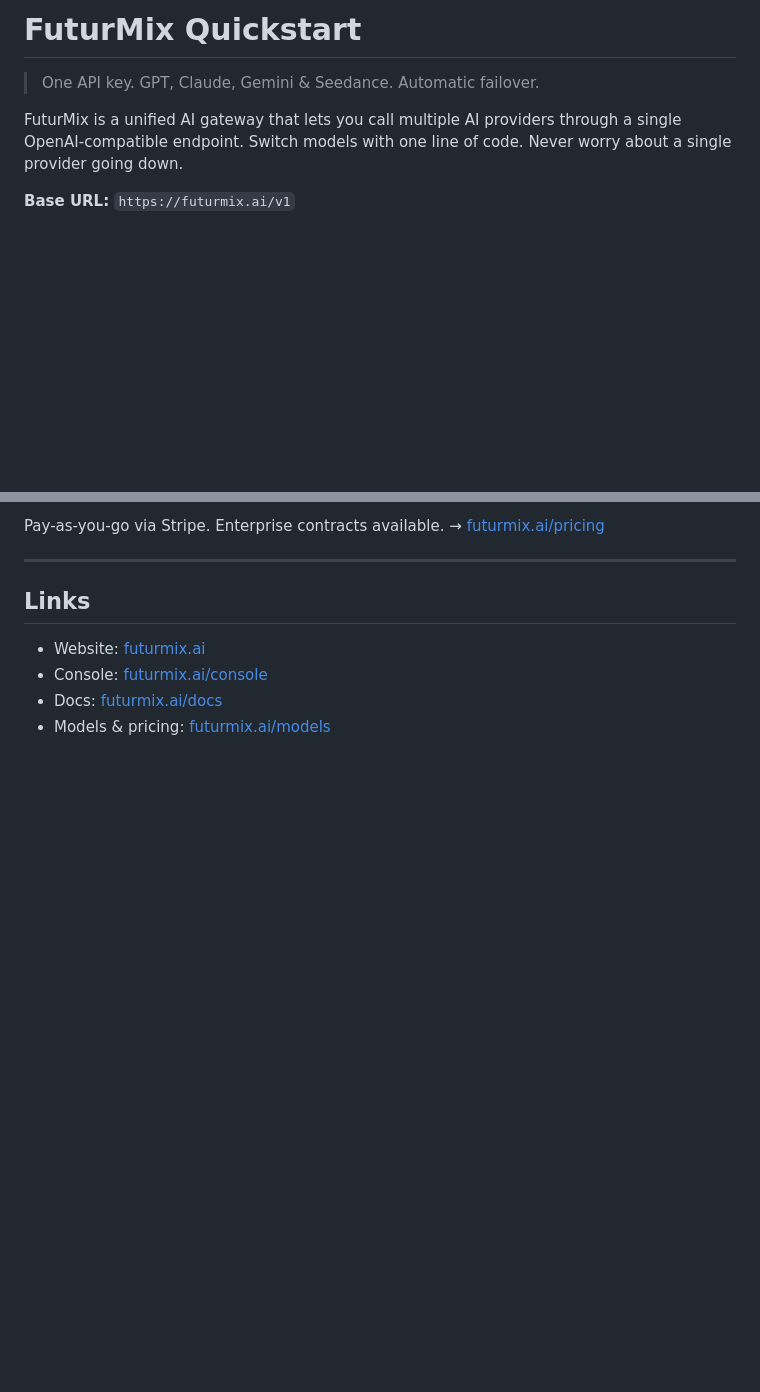
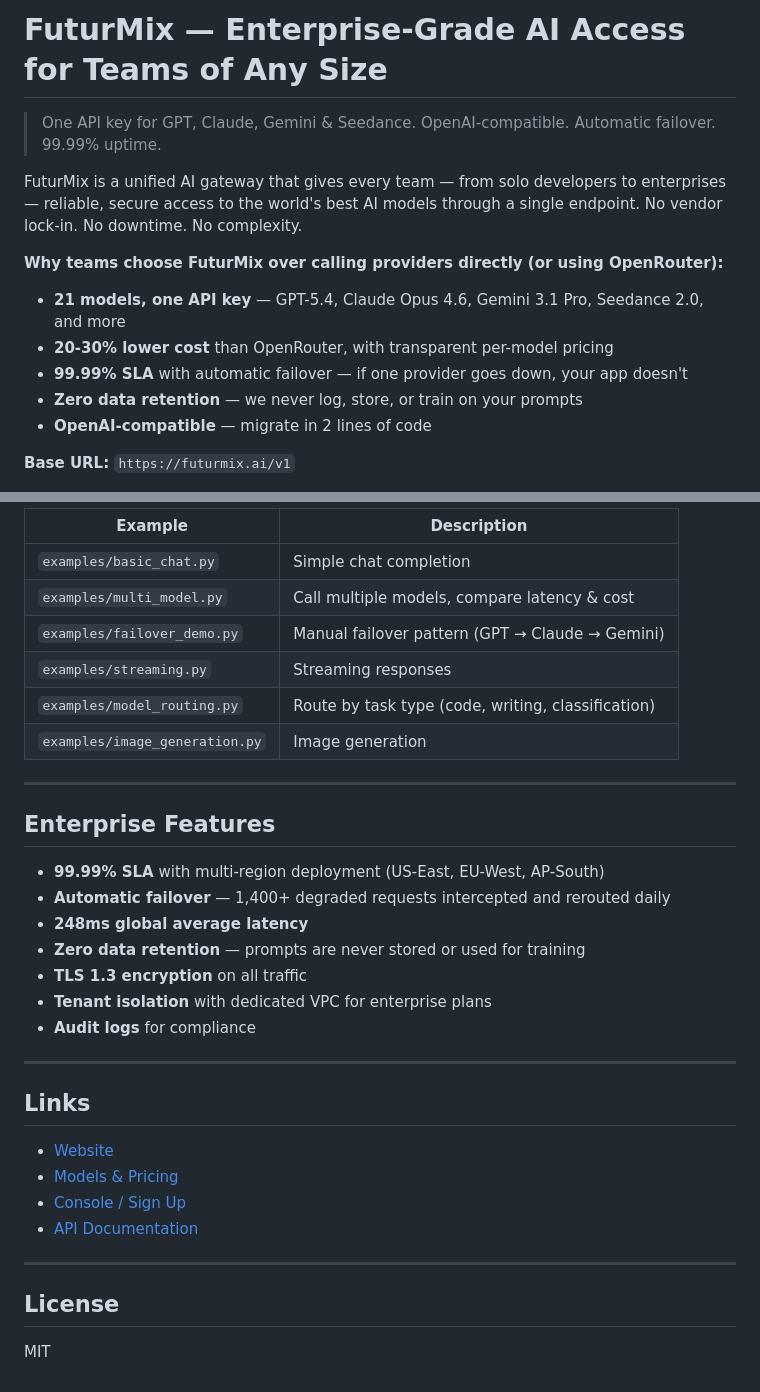
Before and after one commit to FuturMix/futurmix-ai-quickstart, a Markdown page: README.md, 2 parts joined by grey strips. Drawn GitHub-style; blank space fills up the shorter version.

```diff
--- a/README.md
+++ b/README.md
@@ -1,8 +1,16 @@
-# FuturMix Quickstart
+# FuturMix — Enterprise-Grade AI Access for Teams of Any Size
 
-> One API key. GPT, Claude, Gemini & Seedance. Automatic failover.
+> One API key for GPT, Claude, Gemini & Seedance. OpenAI-compatible. Automatic failover. 99.99% uptime.
 
-FuturMix is a unified AI gateway that lets you call multiple AI providers through a single OpenAI-compatible endpoint. Switch models with one line of code. Never worry about a single provider going down.
+FuturMix is a unified AI gateway that gives every team — from solo developers to enterprises — reliable, secure access to the world's best AI models through a single endpoint. No vendor lock-in. No downtime. No complexity.
+
+**Why teams choose FuturMix over calling providers directly (or using OpenRouter):**
+
+- **21 models, one API key** — GPT-5.4, Claude Opus 4.6, Gemini 3.1 Pro, Seedance 2.0, and more
+- **20-30% lower cost** than OpenRouter, with transparent per-model pricing
+- **99.99% SLA** with automatic failover — if one provider goes down, your app doesn't
+- **Zero data retention** — we never log, store, or train on your prompts
+- **OpenAI-compatible** — migrate in 2 lines of code
 
 **Base URL:** `https://futurmix.ai/v1`
 
@@ -161,12 +192,36 @@ llm = OpenAI(
 
-Pay-as-you-go via Stripe. Enterprise contracts available.
-→ [futurmix.ai/pricing](https://futurmix.ai/pricing)
+| Example | Description |
+|---------|-------------|
+| `examples/basic_chat.py` | Simple chat completion |
+| `examples/multi_model.py` | Call multiple models, compare latency & cost |
+| `examples/failover_demo.py` | Manual failover pattern (GPT → Claude → Gemini) |
+| `examples/streaming.py` | Streaming responses |
+| `examples/model_routing.py` | Route by task type (code, writing, classification) |
+| `examples/image_generation.py` | Image generation |
+
+---
+
+## Enterprise Features
+
+- **99.99% SLA** with multi-region deployment (US-East, EU-West, AP-South)
+- **Automatic failover** — 1,400+ degraded requests intercepted and rerouted daily
+- **248ms global average latency**
+- **Zero data retention** — prompts are never stored or used for training
+- **TLS 1.3 encryption** on all traffic
+- **Tenant isolation** with dedicated VPC for enterprise plans
+- **Audit logs** for compliance
 
 ---
 
 ## Links
 
-- Website: [futurmix.ai](https://futurmix.ai)
-- Console: [futurmix.ai/console](https://futurmix.ai/console)
-- Docs: [futurmix.ai/docs](https://futurmix.ai/docs)
-- Models & pricing: [futurmix.ai/models](https://futurmix.ai/models)
+- [Website](https://futurmix.ai)
+- [Models & Pricing](https://futurmix.ai/models)
+- [Console / Sign Up](https://futurmix.ai/console)
+- [API Documentation](https://futurmix.ai/v1)
+
+---
+
+## License
+
+MIT
```
Also changed, not shown: other parts of README.md (+62 -39 lines).
